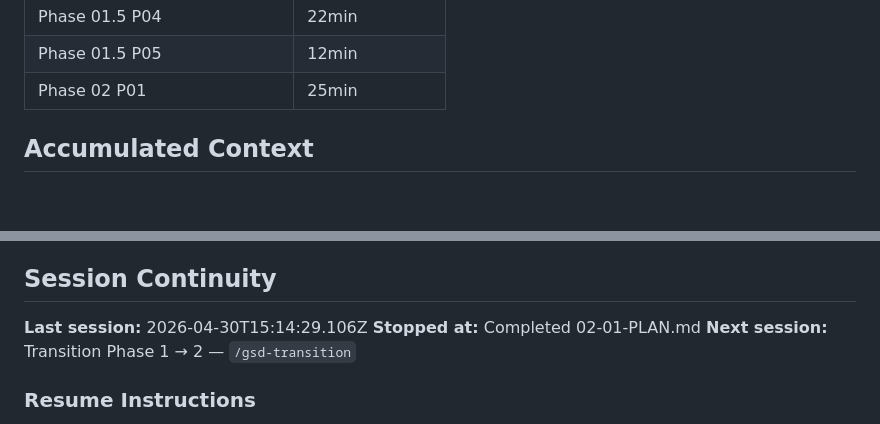
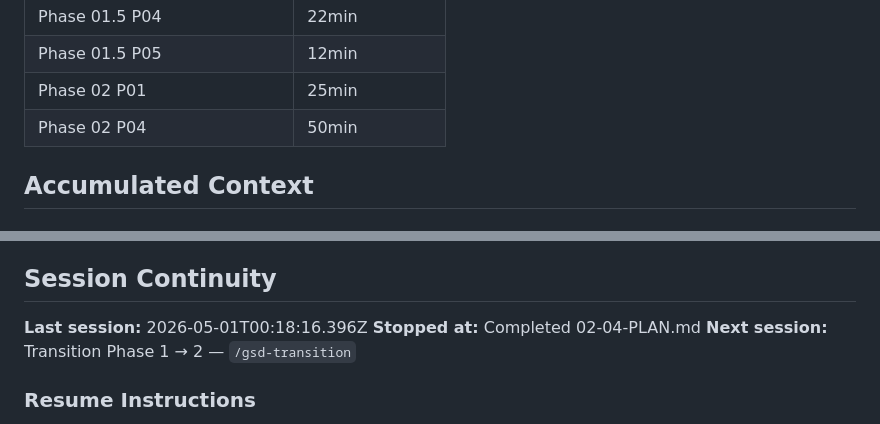
Before and after one commit to OptimusLime/fh-taxes, a Markdown page: .planning/STATE.md, 2 parts joined by grey strips. Drawn GitHub-style; blank space fills up the shorter version.

```diff
--- a/.planning/STATE.md
+++ b/.planning/STATE.md
@@ -48,6 +48,7 @@ Plan: 1 of 7
 | Phase 01.5 P04 | 22min | 2 tasks | 9 files |
 | Phase 01.5 P05 | 12min | 1 tasks | 2 files |
 | Phase 02 P01 | 25min | 3 tasks | 8 files |
+| Phase 02 P04 | 50min | 2 tasks | 9 files |
 
 ## Accumulated Context
 
@@ -110,8 +122,8 @@ None.
 
 ## Session Continuity
 
-**Last session:** 2026-04-30T15:14:29.106Z
-**Stopped at:** Completed 02-01-PLAN.md
+**Last session:** 2026-05-01T00:18:16.396Z
+**Stopped at:** Completed 02-04-PLAN.md
 **Next session:** Transition Phase 1 → 2 — `/gsd-transition`
 
 ### Resume Instructions
```
Also changed, not shown: other parts of .planning/STATE.md (+19 -8 lines), .planning/REQUIREMENTS.md (+6 -6 lines), 1 other file.
